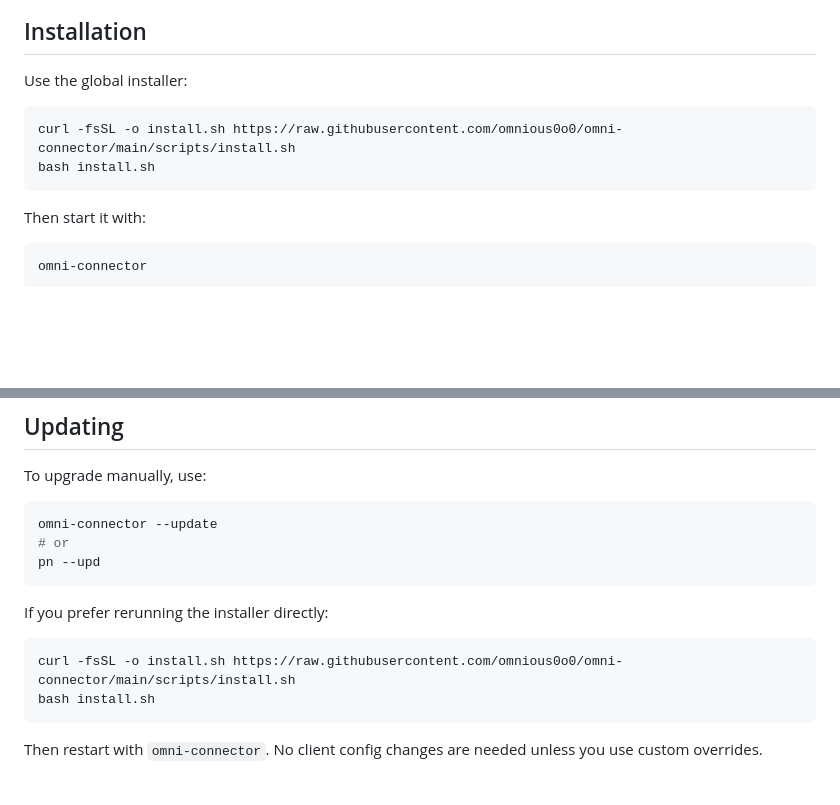
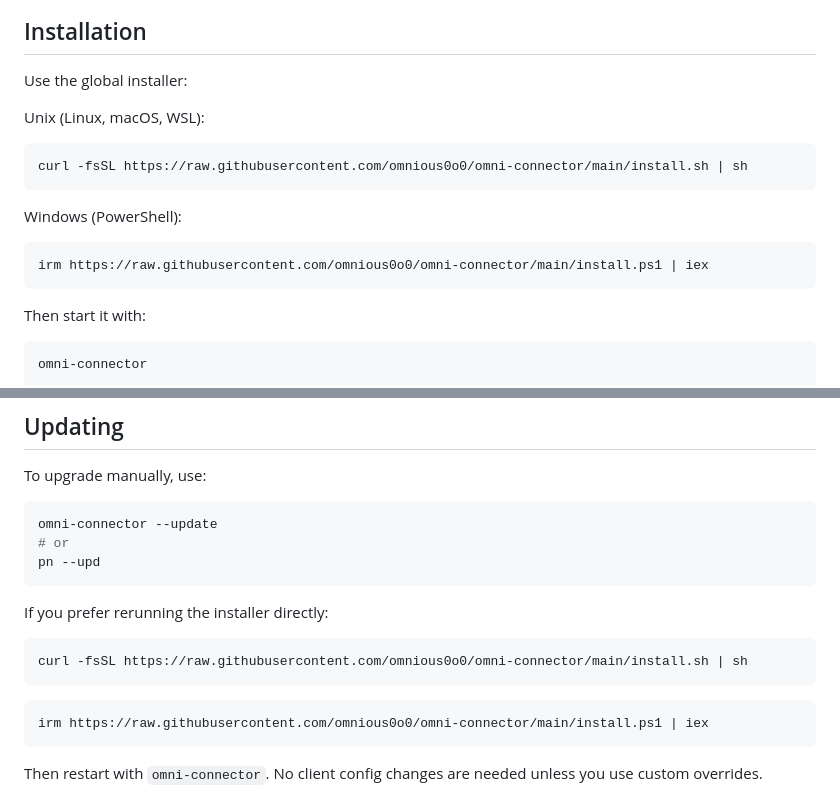
Before and after one commit to omnious0o0/omni-connector, a Markdown page: README.md, 2 parts joined by grey strips. Drawn GitHub-style; blank space fills up the shorter version.

Commit message:
Update docs for root installer entrypoints

````diff
--- a/README.md
+++ b/README.md
@@ -6,9 +6,16 @@ omni-connector is a simple interface to connect & track all your AI service prov
 
 Use the global installer:
 
+Unix (Linux, macOS, WSL):
+
 ```bash
-curl -fsSL -o install.sh https://raw.githubusercontent.com/omnious0o0/omni-connector/main/scripts/install.sh
-bash install.sh
+curl -fsSL https://raw.githubusercontent.com/omnious0o0/omni-connector/main/install.sh | sh
+```
+
+Windows (PowerShell):
+
+```powershell
+irm https://raw.githubusercontent.com/omnious0o0/omni-connector/main/install.ps1 | iex
 ```
 
 Then start it with:
@@ -44,8 +51,11 @@ pn --upd
 If you prefer rerunning the installer directly:
 
 ```bash
-curl -fsSL -o install.sh https://raw.githubusercontent.com/omnious0o0/omni-connector/main/scripts/install.sh
-bash install.sh
+curl -fsSL https://raw.githubusercontent.com/omnious0o0/omni-connector/main/install.sh | sh
+```
+
+```powershell
+irm https://raw.githubusercontent.com/omnious0o0/omni-connector/main/install.ps1 | iex
 ```
 
 Then restart with `omni-connector`.
````
Also changed, not shown: docs/API.md (+5 -2 lines).
